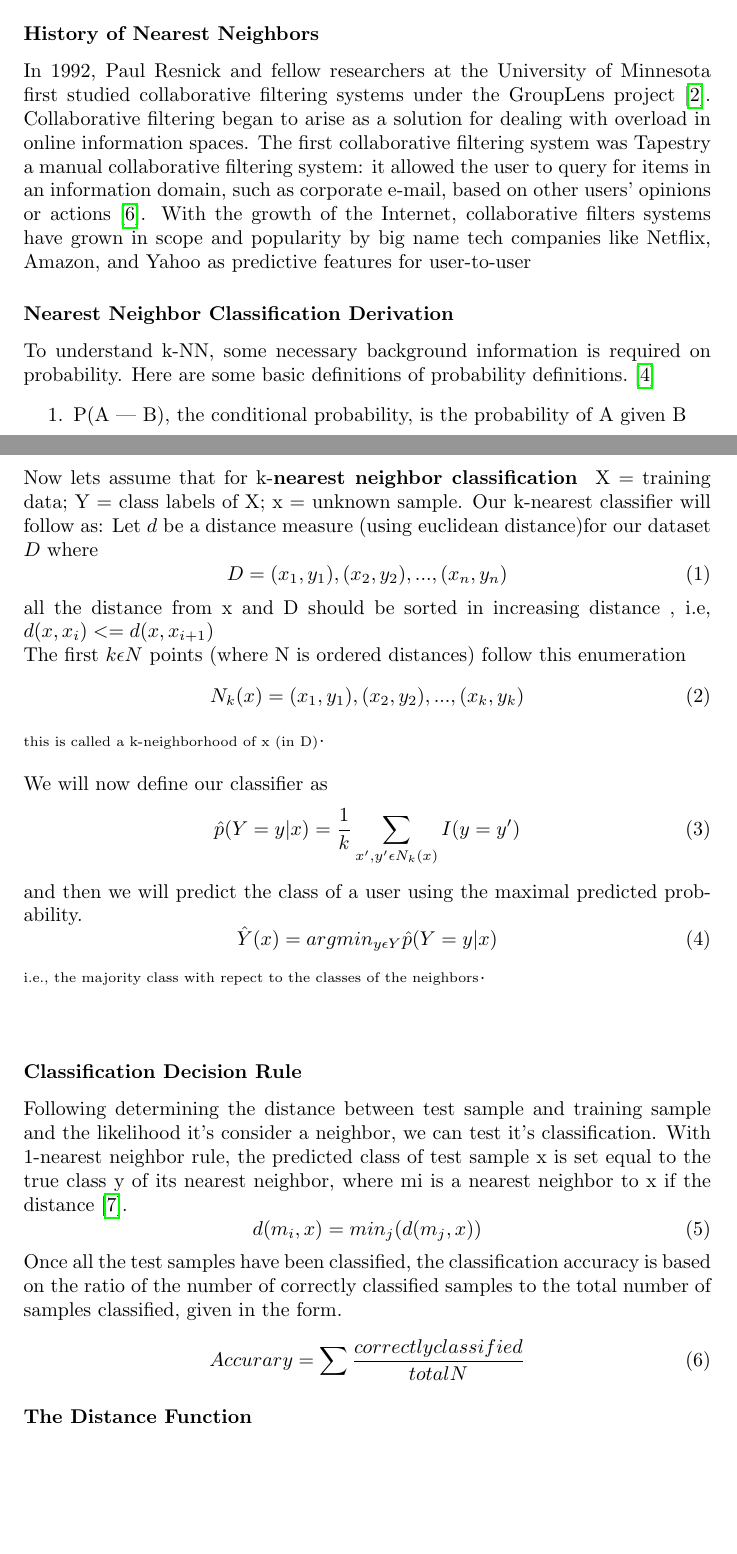
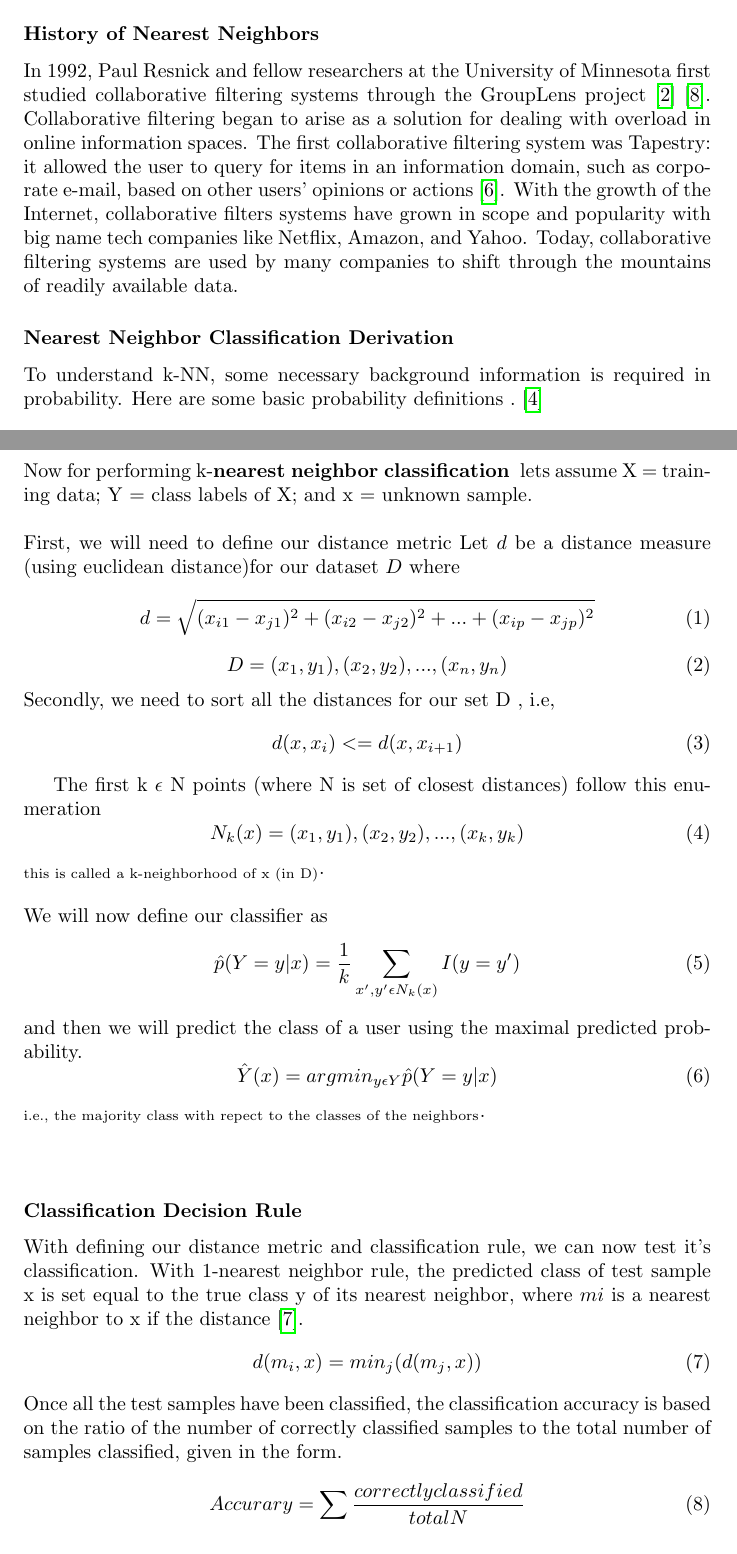
Before and after one commit to nweinshenker/Restaurant-Recommender, a LaTeX document (write_up.tex): two parts of pages 2 and 3 of 6, joined at a grey line, cut so that both start at the same text, the shorter picture padded with empty space. Compiled offline with pdfLaTeX.

Commit message:
changed forumlualtion

```diff
--- a/write_up.tex
+++ b/write_up.tex
@@ -43,25 +43,31 @@ k-NN is also a \textbf{non-parametric} learning algorithm. What non-parametric m
 
 \subsubsection*{History of Nearest Neighbors}
 
-In 1992, Paul Resnick and fellow researchers at the University of Minnesota first studied collaborative filtering systems under the GroupLens project\cite{2}.  Collaborative filtering began to arise as a solution for dealing with overload in online information spaces. The first collaborative filtering system was Tapestry
-a manual collaborative filtering system: it allowed the user to query for
+In 1992, Paul Resnick and fellow researchers at the University of Minnesota first studied collaborative filtering systems through the GroupLens project\cite{2}\cite{8}.  Collaborative filtering began to arise as a solution for dealing with overload in online information spaces. The first collaborative filtering system was Tapestry: it allowed the user to query for
 items in an information domain, such as corporate e-mail, based on
-other users’ opinions or actions\cite{6}. With the growth of the Internet, collaborative filters systems have grown in scope and popularity by big name tech companies like Netflix, Amazon, and Yahoo as predictive features for user-to-user
+other users’ opinions or actions\cite{6}. With the growth of the Internet, collaborative filters systems have grown in scope and popularity with big name tech companies like Netflix, Amazon, and Yahoo. Today, collaborative filtering systems are used by many companies to shift through the mountains of readily available data.
 
 \subsubsection{Nearest Neighbor Classification Derivation}
-To understand k-NN, some necessary background information is required on probability. Here are some basic definitions of probability definitions. \cite{4}
+To understand k-NN, some necessary background information is required in probability. Here are some basic probability definitions . \cite{4}
 \begin{enumerate}
-	\item P(A | B), the conditional probability, is the probability of A given B
+	\item P(A $|$ B), the conditional probability, is the probability of A given B
 \end{enumerate}
-Now lets assume that for  k-\textbf{nearest neighbor classification }  X = training data; Y = class labels of X; x = unknown sample.
-Our k-nearest classifier will follow as:
+Now for performing k-\textbf{nearest neighbor classification }  lets assume X = training data; Y = class labels of X; and x = unknown sample.
+\newline \newline
+First, we will need to define our distance metric
 Let $d$ be a distance measure (using euclidean distance)for our dataset $D$ where
+\begin{equation}
+d= \sqrt{(x_{i1} - x_{j1})^2 + (x_{i2} - x_{j2})^2 + ... + (x_{ip} - x_{jp})^2}
+\end{equation}
 \begin{equation}
 D = (x_{1}, y_{1}), (x_{2}, y_{2}), ... , (x_{n}, y_{n})
 \end{equation}
-all the distance from x and D should be sorted in increasing distance , i.e,
-$d(x,x_{i}) <= d(x,x_{i+1})$ \newline
-The first $k \epsilon N$ points (where N is ordered distances) follow this  enumeration
+Secondly, we need to sort all the distances for our set D , i.e,
+\begin{equation}
+d(x,x_{i}) <= d(x,x_{i+1})
+\end{equation}
+
+The first k $\epsilon$ N points (where N is set of closest distances) follow this  enumeration
 \begin{equation}
 N_{k}(x) = (x_{1}, y_{1}), (x_{2}, y_{2}), ... , (x_{k}, y_{k})
 \end{equation}
@@ -77,8 +83,8 @@ and then we will predict the class of a user using the maximal predicted probabi
 \textsubscript{i.e., the majority class with repect to the classes of the neighbors}. \newline\newline
 
 \subsubsection*{Classification Decision Rule}
-Following determining the distance between test sample and training sample and the likelihood it's consider a neighbor, we can test it's classification.
-With 1-nearest neighbor rule, the predicted class of test sample x is set equal to the true class y of its nearest neighbor, where mi is a nearest neighbor to x if the distance \cite{7}.
+With defining our distance metric and classification rule, we can now test it's classification.
+With 1-nearest neighbor rule, the predicted class of test sample x is set equal to the true class y of its nearest neighbor, where $mi$ is a nearest neighbor to x if the distance \cite{7}.
 \begin{equation}
 d(m_{i},x) = min_{j}(d(m_{j},x))
 \end{equation}
```
Also changed, not shown: write_up.tex (32 more changed lines).
